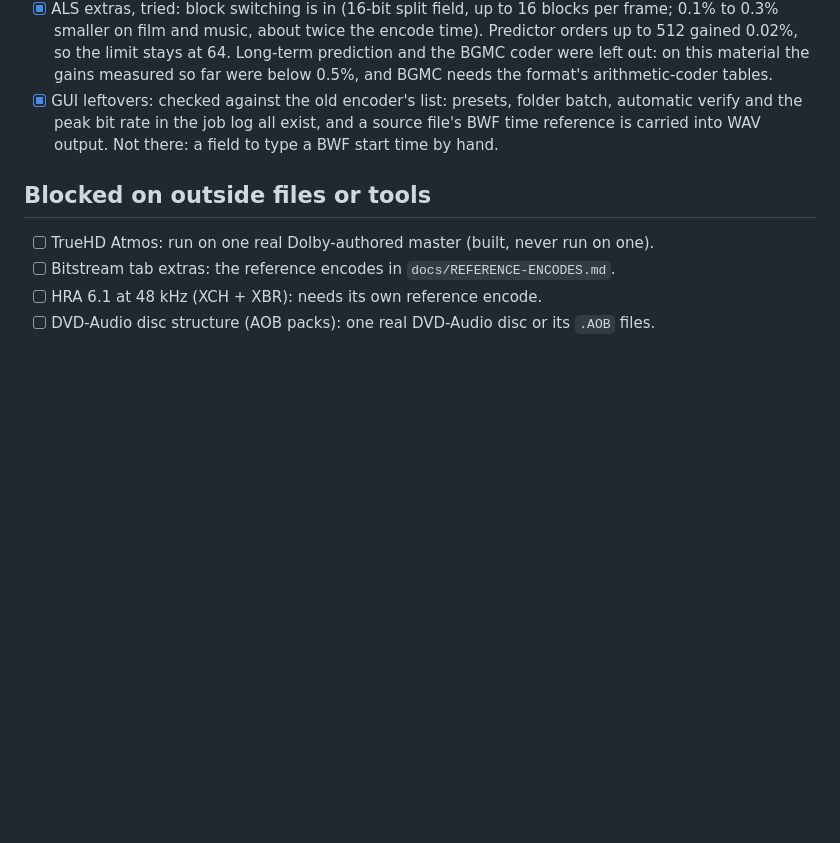
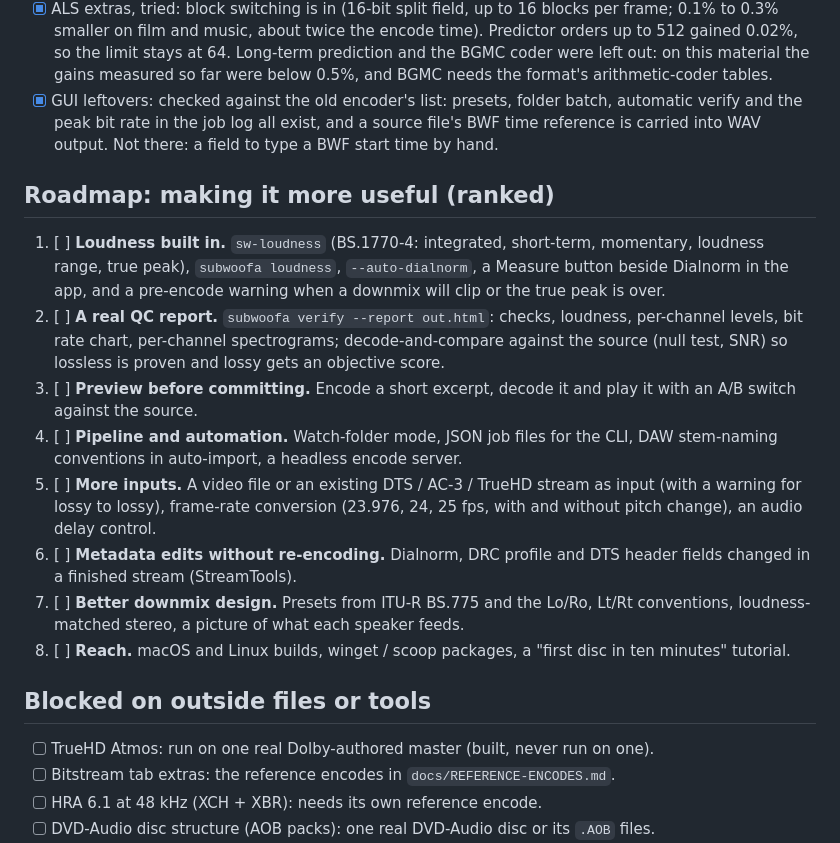
Before and after one commit to callumcomplains/subwoofa, a Markdown page: docs/TODO.md, the part around the change. Drawn GitHub-style; blank space fills up the shorter version.

Commit message:
TODO: roadmap of features that would make it more useful

```diff
--- a/docs/TODO.md
+++ b/docs/TODO.md
@@ -33,6 +33,17 @@ format options), verify support, round-trip tests, docs table row, changelog lin
 - [x] ALS extras, tried: block switching is in (16-bit split field, up to 16 blocks per frame; 0.1% to 0.3% smaller on film and music, about twice the encode time). Predictor orders up to 512 gained 0.02%, so the limit stays at 64. Long-term prediction and the BGMC coder were left out: on this material the gains measured so far were below 0.5%, and BGMC needs the format's arithmetic-coder tables.
 - [x] GUI leftovers: checked against the old encoder's list: presets, folder batch, automatic verify and the peak bit rate in the job log all exist, and a source file's BWF time reference is carried into WAV output. Not there: a field to type a BWF start time by hand.
 
+## Roadmap: making it more useful (ranked)
+
+1. [ ] **Loudness built in.** `sw-loudness` (BS.1770-4: integrated, short-term, momentary, loudness range, true peak), `subwoofa loudness`, `--auto-dialnorm`, a Measure button beside Dialnorm in the app, and a pre-encode warning when a downmix will clip or the true peak is over.
+2. [ ] **A real QC report.** `subwoofa verify --report out.html`: checks, loudness, per-channel levels, bit rate chart, per-channel spectrograms; decode-and-compare against the source (null test, SNR) so lossless is proven and lossy gets an objective score.
+3. [ ] **Preview before committing.** Encode a short excerpt, decode it and play it with an A/B switch against the source.
+4. [ ] **Pipeline and automation.** Watch-folder mode, JSON job files for the CLI, DAW stem-naming conventions in auto-import, a headless encode server.
+5. [ ] **More inputs.** A video file or an existing DTS / AC-3 / TrueHD stream as input (with a warning for lossy to lossy), frame-rate conversion (23.976, 24, 25 fps, with and without pitch change), an audio delay control.
+6. [ ] **Metadata edits without re-encoding.** Dialnorm, DRC profile and DTS header fields changed in a finished stream (StreamTools).
+7. [ ] **Better downmix design.** Presets from ITU-R BS.775 and the Lo/Ro, Lt/Rt conventions, loudness-matched stereo, a picture of what each speaker feeds.
+8. [ ] **Reach.** macOS and Linux builds, winget / scoop packages, a "first disc in ten minutes" tutorial.
+
 ## Blocked on outside files or tools
 
 - [ ] TrueHD Atmos: run on one real Dolby-authored master (built, never run on one).
```
